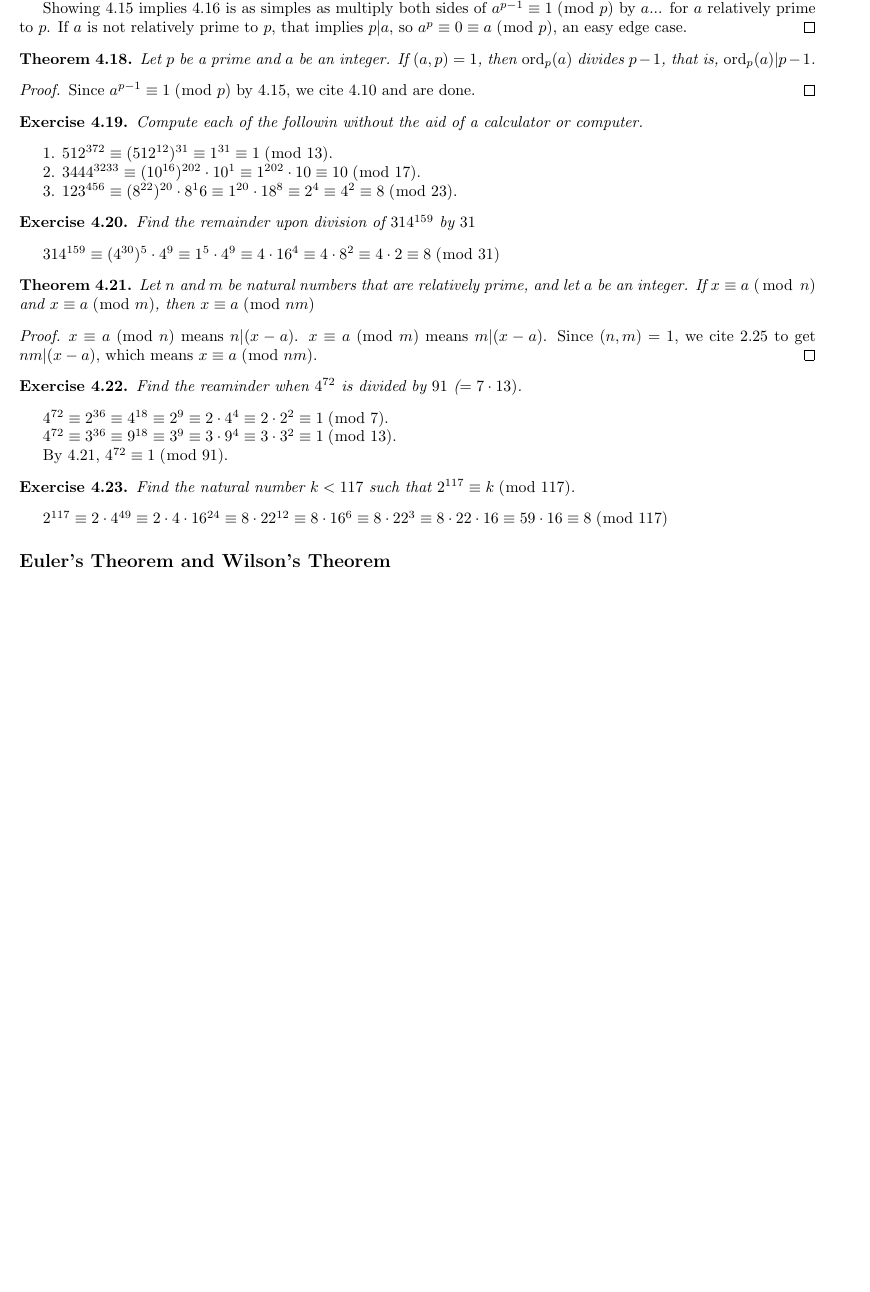
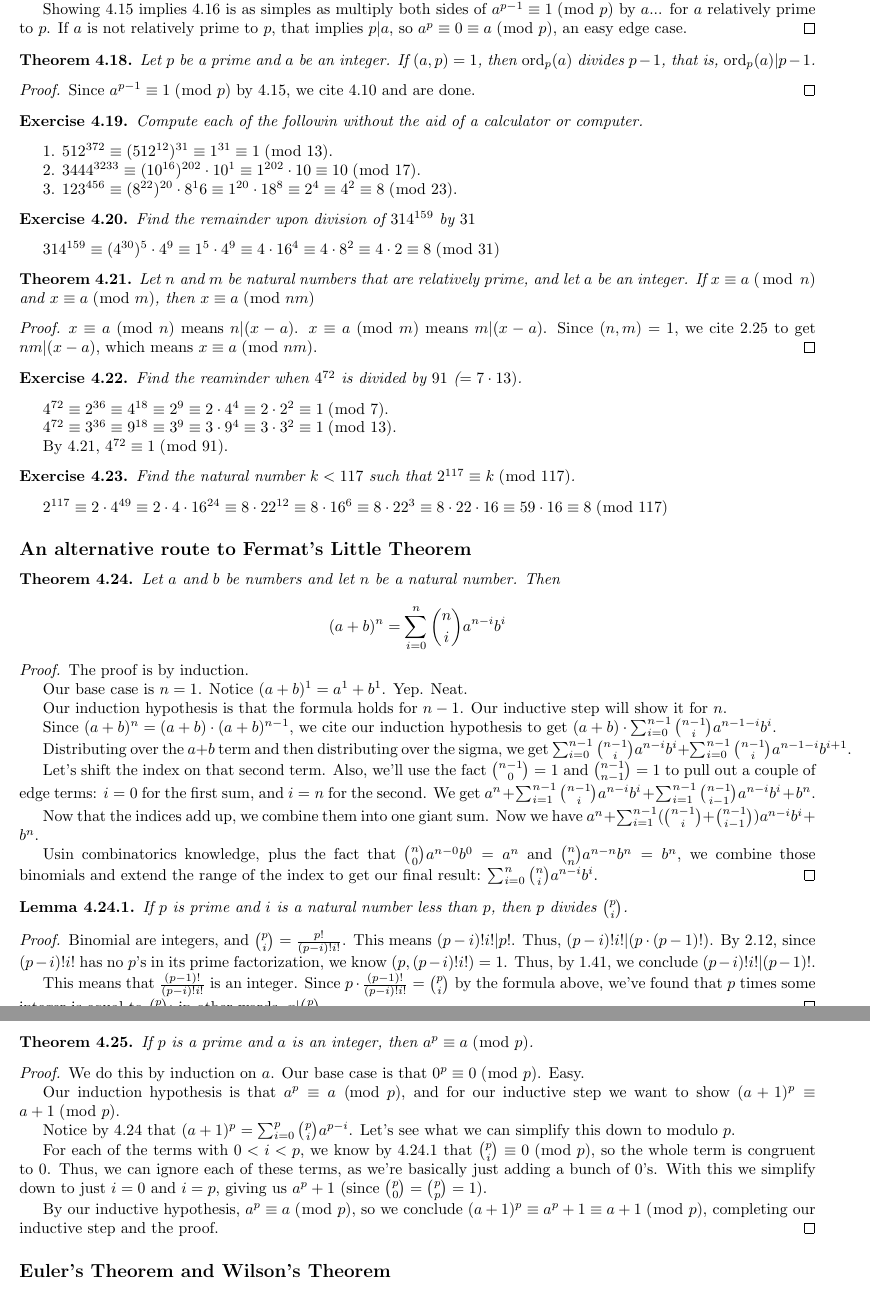
Before and after one commit to paulschulzee/number-theory-notebook, a LaTeX document (main.tex, which reads Chapter_4/An_alternative_route_to_Fermats_Little_Theorem.tex): part of page 28 of 30 before the commit and two parts of pages 28 and 29 of 30 after it, the two joined at a grey line, cut at the place of the change, the shorter picture padded with empty space. Compiled offline with pdfLaTeX.

Commit message:
Added "An Alternative route to Fermat's Little Theorem" (binomial stuff)

```diff
--- /dev/null
+++ b/Chapter_4/An_alternative_route_to_Fermats_Little_Theorem.tex
@@ -0,0 +1,61 @@
+% !TEX root = ../main.tex
+
+\documentclass[../main.tex]{subfiles}
+
+\begin{document}
+
+\begin{thm} \label{4.24}
+  Let $a$ and $b$ be numbers and let $n$ be a natural number. Then
+
+  $$(a+b)^n = \sum_{i=0}^n \binom{n}{i}a^{n-i}b^i$$
+\end{thm}
+
+\begin{proof}
+  The proof is by induction.
+
+  Our base case is $n = 1$. Notice $(a+b)^1 = a^1 + b^1$. Yep. Neat.
+
+  Our induction hypothesis is that the formula holds for $n-1$. Our inductive step will show it for $n$.
+
+  Since $(a+b)^n = (a+b) \cdot (a+b)^{n-1}$, we cite our induction hypothesis to get $(a+b) \cdot \sum_{i=0}^{n-1} \binom{n-1}{i}a^{n-1-i}b^i$.
+
+  Distributing over the $a+b$ term and then distributing over the sigma, we get $\sum_{i=0}^{n-1} \binom{n-1}{i}a^{n-i}b^i + \sum_{i=0}^{n-1} \binom{n-1}{i}a^{n-1-i}b^{i+1}$.
+
+  Let's shift the index on that second term. Also, we'll use the fact $\binom{n-1}{0} = 1$ and $\binom{n-1}{n-1} = 1$ to pull out a couple of edge terms: $i = 0$ for the first sum, and $i = n$ for the second. We get $a^n + \sum_{i=1}^{n-1} \binom{n-1}{i}a^{n-i}b^i + \sum_{i=1}^{n-1} \binom{n-1}{i-1}a^{n-i}b^{i} + b^n$.
+
+  Now that the indices add up, we combine them into one giant sum. Now we have $a^n + \sum_{i=1}^{n-1} (\binom{n-1}{i} + \binom{n-1}{i-1})a^{n-i}b^i + b^n$.
+
+  Usin combinatorics knowledge, plus the fact that $\binom{n}{0}a^{n-0}b^0 = a^n$ and $\binom{n}{n}a^{n-n}b^n = b^n$, we combine those binomials and extend the range of the index to get our final result: $\sum_{i=0}^n \binom{n}{i}a^{n-i}b^i$.
+\end{proof}
+
+
+
+\begin{lem} \label{4.25}
+  If $p$ is prime and $i$ is a natural number less than $p$, then $p$ divides $\binom{p}{i}$.
+\end{lem}
+
+\begin{proof}
+  Binomial are integers, and $\binom{p}{i} = \frac{p!}{(p-i)!i!}$. This means $(p-i)!i! | p!$. Thus, $(p-i)!i! | (p \cdot (p-1)!)$. By \ref{2.12}, since $(p-i)!i!$ has no $p$'s in its prime factorization, we know $(p, (p-i)!i!) = 1$. Thus, by \ref{1.41}, we conclude $(p-i)!i! | (p-1)!$.
+
+  This means that $\frac{(p-1)!}{(p-i)!i!}$ is an integer. Since $p \cdot \frac{(p-1)!}{(p-i)!i!} = \binom{p}{i}$ by the formula above, we've found that $p$ times some integer is equal to $\binom{p}{i}$; in other words, $p | \binom{p}{i}$.
+\end{proof}
+
+
+
+\begin{thm} \label{4.26}
+  If $p$ is a prime and $a$ is an integer, then $a^p \equiv a \gmod p$.
+\end{thm}
+
+\begin{proof}
+  We do this by induction on $a$. Our base case is that $0^p \equiv 0 \gmod p$. Easy.
+
+  Our induction hypothesis is that $a^p \equiv a \gmod p$, and for our inductive step we want to show $(a+1)^p \equiv a+1 \gmod p$.
+
+  Notice by \ref{4.24} that $(a + 1)^p = \sum_{i=0}^p \binom{p}{i}a^{p-i}$. Let's see what we can simplify this down to modulo $p$.
+
+  For each of the terms with $0 < i < p$, we know by \ref{4.25} that $\binom{p}{i} \equiv 0 \gmod p$, so the whole term is congruent to $0$. Thus, we can ignore each of these terms, as we're basically just adding a bunch of $0$'s. With this we simplify down to just $i = 0$ and $i = p$, giving us $a^p + 1$ (since $\binom{p}{0} = \binom{p}{p} = 1$).
+
+  By our inductive hypothesis, $a^p \equiv a \gmod p$, so we conclude $(a+1)^p \equiv a^p + 1 \equiv a + 1 \gmod p$, completing our inductive step and the proof.
+\end{proof}
+
+\end{document}
--- a/main.tex
+++ b/main.tex
@@ -123,4 +123,9 @@
 \subfile{Chapter_4/Fermats_Little_Theorem}
 
 
+\subsection*{An alternative route to Fermat's Little Theorem}
+
+\subfile{Chapter_4/An_alternative_route_to_Fermats_Little_Theorem}
+
+
 \subsection*{Euler's Theorem and Wilson's Theorem}
```
Also changed, not shown: Chapter_4/Eulers_Theorem_and_Wilsons_Theorem.tex (+1 -5 lines), Chapter_4/Fermats_Little_Theorem.tex (+4 -0 lines), main.pdf, main.tex (2 more changed lines).
